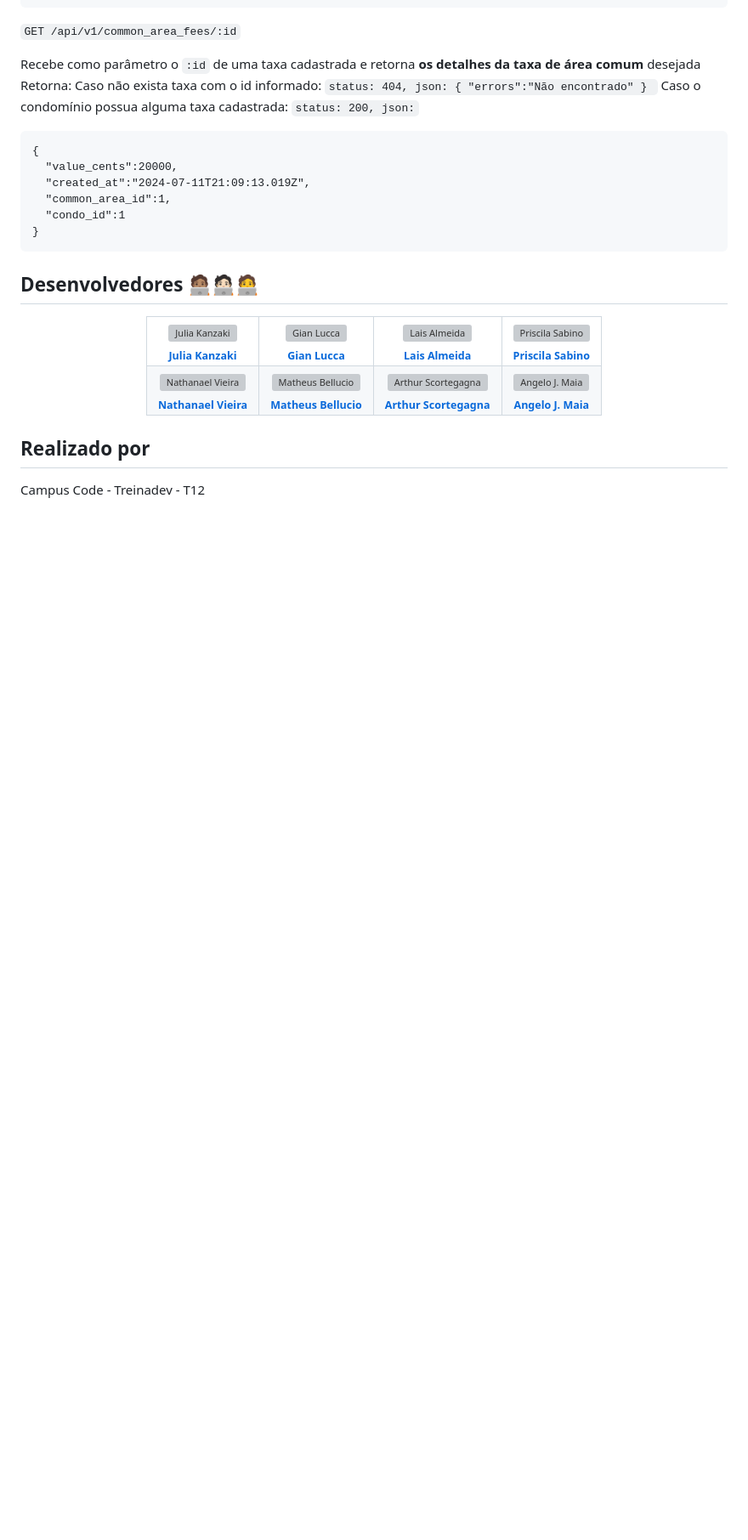
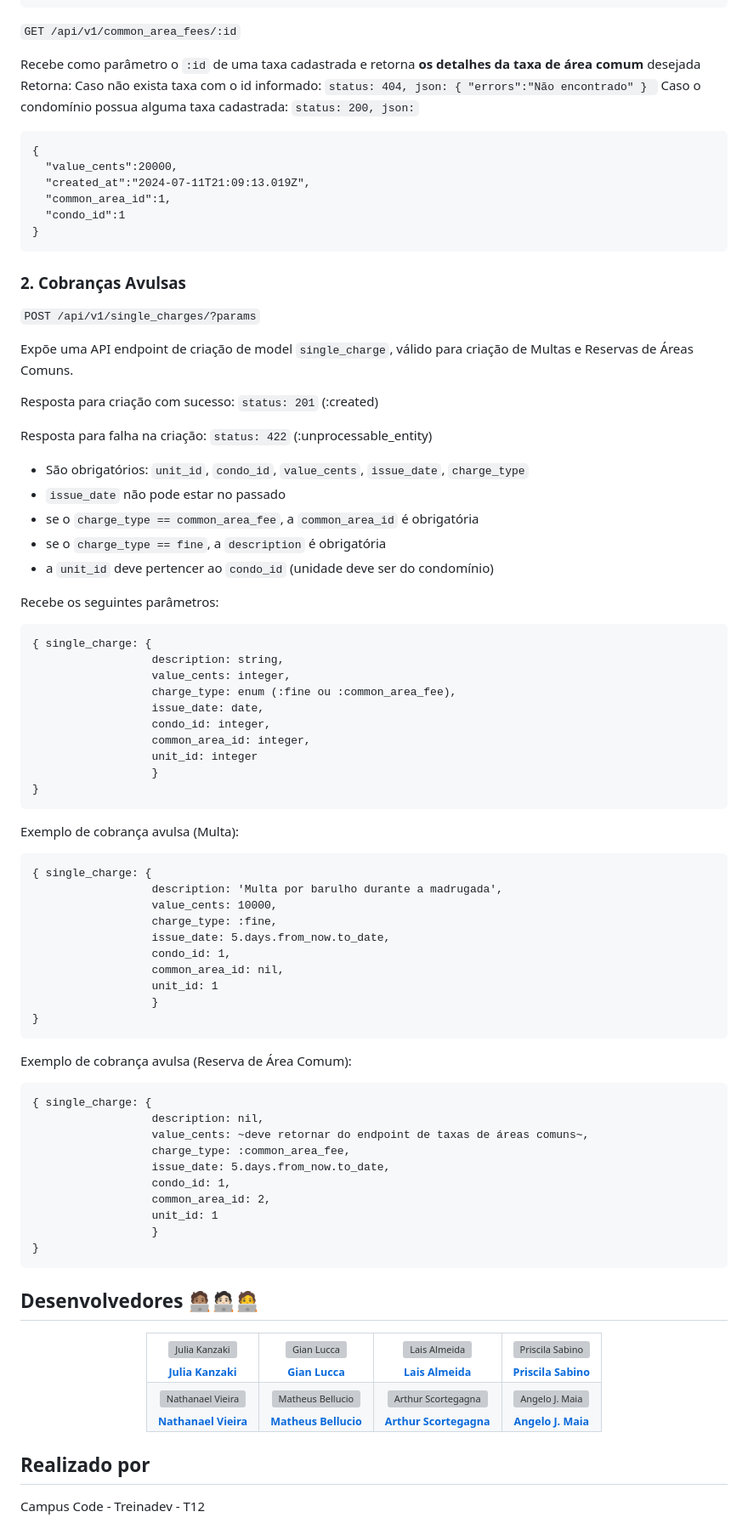
Before and after one commit to TreinaDev/pague-aluguel, a Markdown page: README.md, the part around one of its changes. Shown at 85% size. GitHub-like rendering; blank space fills up the shorter version; grey boxes are pictures that could not be loaded.

Commit message:
atualiza readme
Co-authored-by: Angelo Maia <request.angelo@gmail.com>

````diff
--- a/README.md
+++ b/README.md
@@ -264,6 +264,64 @@ Caso o condomínio possua alguma taxa cadastrada: `status: 200, json:`
   "created_at":"2024-07-11T21:09:13.019Z",
   "common_area_id":1,
   "condo_id":1
+}
+```
+
+### 2. Cobranças Avulsas
+
+`POST /api/v1/single_charges/?params`
+
+Expõe uma API endpoint de criação de model `single_charge`, válido para criação de Multas e Reservas de Áreas Comuns.
+
+Resposta para criação com sucesso: `status: 201` (:created)
+
+Resposta para falha na criação: `status: 422` (:unprocessable_entity)
+
+- São obrigatórios: `unit_id`, `condo_id`, `value_cents`, `issue_date`, `charge_type`
+- `issue_date` não pode estar no passado
+- se o `charge_type == common_area_fee`, a `common_area_id` é obrigatória
+- se o `charge_type == fine`, a `description` é obrigatória
+- a `unit_id` deve pertencer ao `condo_id` (unidade deve ser do condomínio)
+
+Recebe os seguintes parâmetros:
+```
+{ single_charge: {
+                  description: string,
+                  value_cents: integer,
+                  charge_type: enum (:fine ou :common_area_fee),
+                  issue_date: date,
+                  condo_id: integer,
+                  common_area_id: integer,
+                  unit_id: integer
+                  }
+}
+```
+
+Exemplo de cobrança avulsa (Multa):
+```
+{ single_charge: {
+                  description: 'Multa por barulho durante a madrugada',
+                  value_cents: 10000,
+                  charge_type: :fine,
+                  issue_date: 5.days.from_now.to_date,
+                  condo_id: 1,
+                  common_area_id: nil,
+                  unit_id: 1
+                  }
+}
+```
+
+Exemplo de cobrança avulsa (Reserva de Área Comum):
+```
+{ single_charge: {
+                  description: nil,
+                  value_cents: ~deve retornar do endpoint de taxas de áreas comuns~,
+                  charge_type: :common_area_fee,
+                  issue_date: 5.days.from_now.to_date,
+                  condo_id: 1,
+                  common_area_id: 2,
+                  unit_id: 1
+                  }
 }
 ```
 
````
Also changed, not shown: other parts of README.md (+2 -2 lines).
